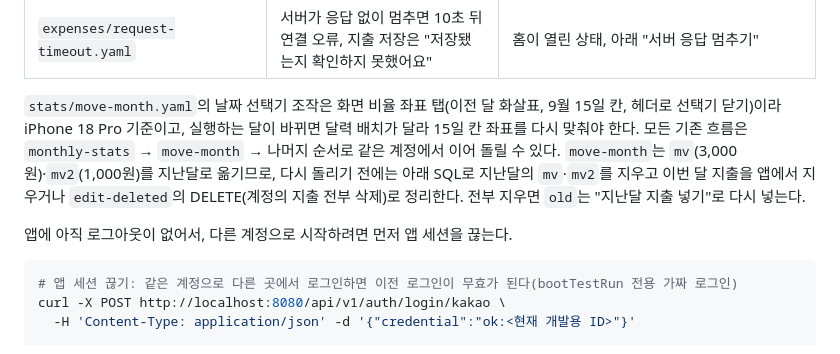
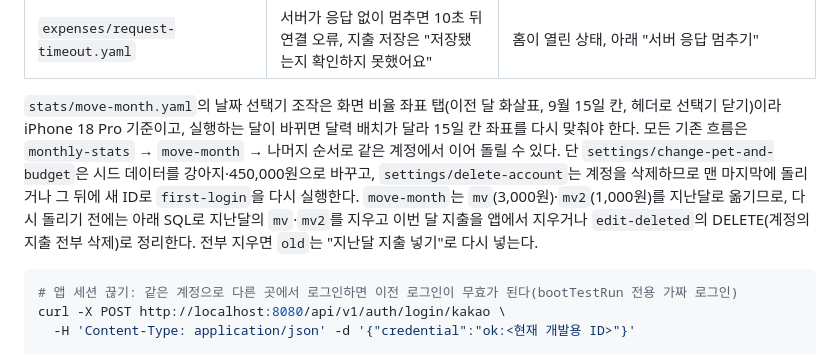
Before and after one commit to Altair5869/petgyebu_app, a Markdown page: README.md, the part around the change. Drawn GitHub-style.

Commit message:
docs: note the settings flows that change or delete the seed account
Co-Authored-By: Claude Sonnet 5.5 <noreply@anthropic.com>

````diff
--- a/README.md
+++ b/README.md
@@ -70,9 +70,7 @@ maestro test -e APP_URL=http://127.0.0.1:8081 .maestro/onboarding/relaunch-home.
 | `expenses/list-server-unavailable.yaml` | 백엔드가 꺼지면 월별 통계에서 오류와 다시 시도 | 홈이 열린 상태, 백엔드 중지 |
 | `expenses/request-timeout.yaml` | 서버가 응답 없이 멈추면 10초 뒤 연결 오류, 지출 저장은 "저장됐는지 확인하지 못했어요" | 홈이 열린 상태, 아래 "서버 응답 멈추기" |
 
-`stats/move-month.yaml`의 날짜 선택기 조작은 화면 비율 좌표 탭(이전 달 화살표, 9월 15일 칸, 헤더로 선택기 닫기)이라 iPhone 18 Pro 기준이고, 실행하는 달이 바뀌면 달력 배치가 달라 15일 칸 좌표를 다시 맞춰야 한다. 모든 기존 흐름은 `monthly-stats` → `move-month` → 나머지 순서로 같은 계정에서 이어 돌릴 수 있다. `move-month`는 `mv`(3,000원)·`mv2`(1,000원)를 지난달로 옮기므로, 다시 돌리기 전에는 아래 SQL로 지난달의 `mv`·`mv2`를 지우고 이번 달 지출을 앱에서 지우거나 `edit-deleted`의 DELETE(계정의 지출 전부 삭제)로 정리한다. 전부 지우면 `old`는 "지난달 지출 넣기"로 다시 넣는다.
-
-앱에 아직 로그아웃이 없어서, 다른 계정으로 시작하려면 먼저 앱 세션을 끊는다.
+`stats/move-month.yaml`의 날짜 선택기 조작은 화면 비율 좌표 탭(이전 달 화살표, 9월 15일 칸, 헤더로 선택기 닫기)이라 iPhone 18 Pro 기준이고, 실행하는 달이 바뀌면 달력 배치가 달라 15일 칸 좌표를 다시 맞춰야 한다. 모든 기존 흐름은 `monthly-stats` → `move-month` → 나머지 순서로 같은 계정에서 이어 돌릴 수 있다. 단 `settings/change-pet-and-budget`은 시드 데이터를 강아지·450,000원으로 바꾸고, `settings/delete-account`는 계정을 삭제하므로 맨 마지막에 돌리거나 그 뒤에 새 ID로 `first-login`을 다시 실행한다. `move-month`는 `mv`(3,000원)·`mv2`(1,000원)를 지난달로 옮기므로, 다시 돌리기 전에는 아래 SQL로 지난달의 `mv`·`mv2`를 지우고 이번 달 지출을 앱에서 지우거나 `edit-deleted`의 DELETE(계정의 지출 전부 삭제)로 정리한다. 전부 지우면 `old`는 "지난달 지출 넣기"로 다시 넣는다.
 
 ```bash
 # 앱 세션 끊기: 같은 계정으로 다른 곳에서 로그인하면 이전 로그인이 무효가 된다(bootTestRun 전용 가짜 로그인)
````
